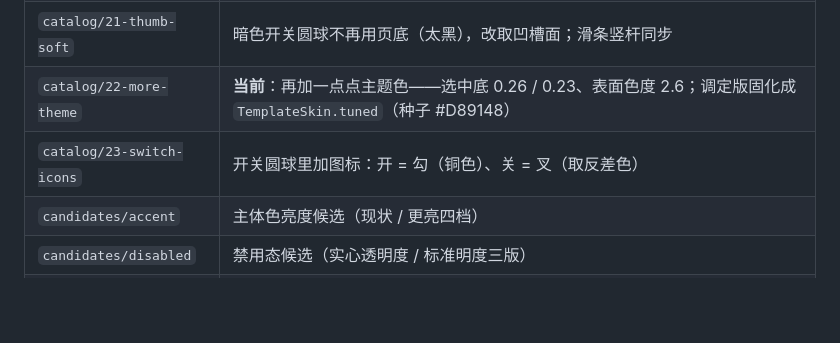
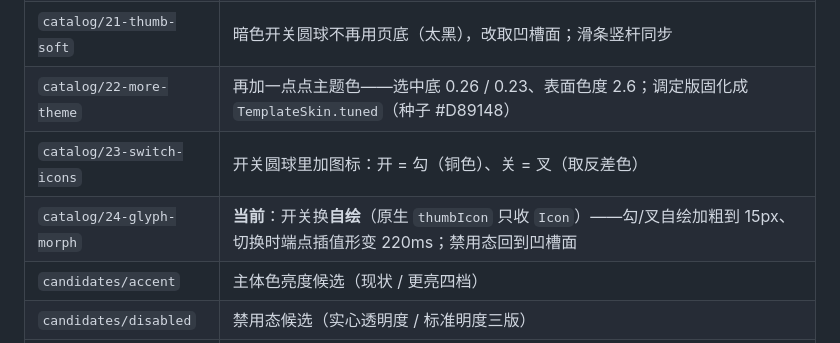
Before and after one commit to MDTCopper/launcher, a Markdown page: design_shots/README.md, the part around the change. Rendered like a GitHub page; blank space fills up the shorter version.

Commit message:
索引补第 24 代

```diff
--- a/design_shots/README.md
+++ b/design_shots/README.md
@@ -33,8 +33,9 @@ dart 'C:\Software\flutter\bin\cache\flutter_tools.snapshot' test test/design_ren
 | `catalog/19-switch-tinted` | 开关改成**主题色的底**——亮色浅铜底、暗色深铜底，铜色落在滑块上（读数偏「开关本体跟主题明暗」） |
 | `catalog/20-user-tune` | 按用户调的种子 #D89148（chroma 41.1、表面色度 2、实心偏移 −5）渲染；实心字色按明暗（亮字 / 暗字）、开关槽=实色圆球亮/暗、滑条换 24 版竖杆、选中底加重到 0.20 / 0.18 |
 | `catalog/21-thumb-soft` | 暗色开关圆球不再用页底（太黑），改取凹槽面；滑条竖杆同步 |
-| `catalog/22-more-theme` | **当前**：再加一点点主题色——选中底 0.26 / 0.23、表面色度 2.6；调定版固化成 `TemplateSkin.tuned`（种子 #D89148） |
+| `catalog/22-more-theme` | 再加一点点主题色——选中底 0.26 / 0.23、表面色度 2.6；调定版固化成 `TemplateSkin.tuned`（种子 #D89148） |
 | `catalog/23-switch-icons` | 开关圆球里加图标：开 = 勾（铜色）、关 = 叉（取反差色） |
+| `catalog/24-glyph-morph` | **当前**：开关换**自绘**（原生 `thumbIcon` 只收 `Icon`）——勾/叉自绘加粗到 15px、切换时端点插值形变 220ms；禁用态回到凹槽面 |
 | `candidates/accent` | 主体色亮度候选（现状 / 更亮四档） |
 | `candidates/disabled` | 禁用态候选（实心透明度 / 标准明度三版） |
 | `candidates/seed` | 种子配色：色相 / 色度四组对照（`compare.png`）、调试页样张（`seed_lab.png`）、六种种子 → 实心输出（`seed_output.png`）、实心与卡面最小对比度 3 / 2.5 / 2 / 1.6 对照（`accent_contrast.png`）、实心偏移 −6 / 0 / +6 对照（`accent_shift.png`） |
```
